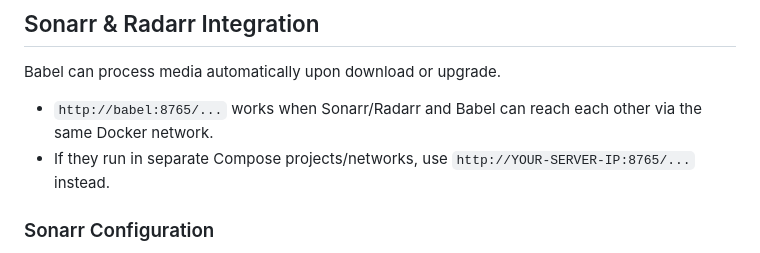
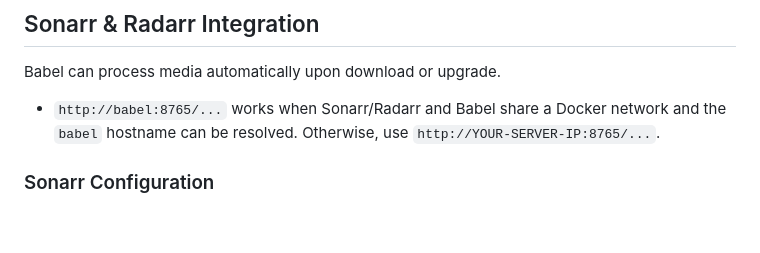
Before and after one commit to hugomossberg/Babel, a Markdown page: README.md, the part around one of its changes. GitHub-like rendering; blank space fills up the shorter version.

```diff
--- a/README.md
+++ b/README.md
@@ -303,8 +316,7 @@ Babel validates every subtitle before writing to disk using a three-tier decisio
 
 Babel can process media automatically upon download or upgrade.
 
-* `http://babel:8765/...` works when Sonarr/Radarr and Babel can reach each other via the same Docker network.
-* If they run in separate Compose projects/networks, use `http://YOUR-SERVER-IP:8765/...` instead.
+* `http://babel:8765/...` works when Sonarr/Radarr and Babel share a Docker network and the `babel` hostname can be resolved. Otherwise, use `http://YOUR-SERVER-IP:8765/...`.
 
 ### Sonarr Configuration
 1. In Sonarr, navigate to **Settings → Connect → + (Add Webhook)**.
```
Also changed, not shown: other parts of README.md (+34 -10 lines).
